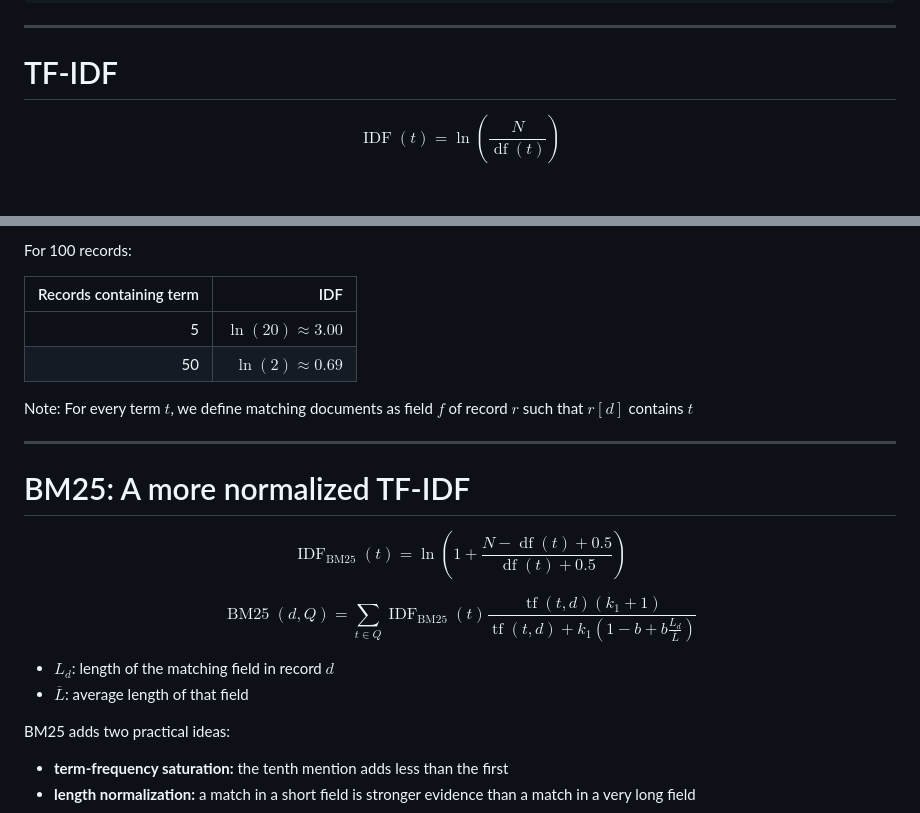
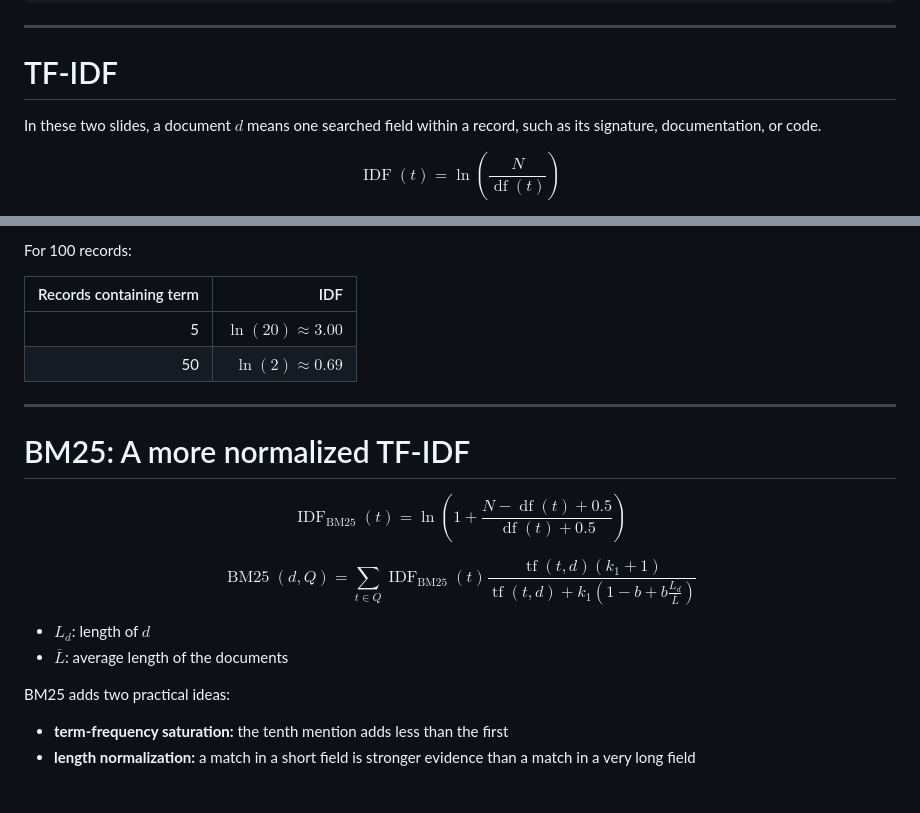
Before and after one commit to jslambda/srcsearch, a Markdown page: talk/presentation.md, 2 parts joined by grey strips. Drawn GitHub-style; blank space fills up the shorter version.

```diff
--- a/talk/presentation.md
+++ b/talk/presentation.md
@@ -390,6 +390,9 @@ ranked results
 
 # TF-IDF
 
+In these two slides, a document $d$ means one searched field within a record,
+such as its signature, documentation, or code.
+
 $$
 \operatorname{IDF}(t)
 = \ln\!\left(\frac{N}{\operatorname{df}(t)}\right)
@@ -414,8 +417,6 @@ For 100 records:
 | 5 | $\ln(20) \approx 3.00$ |
 | 50 | $\ln(2) \approx 0.69$ |
 
-Note: For every term $t$, we define matching documents as field $f$ of record $r$ such that $r[d]$ contains $t$
-
 ---
 
 # BM25: A more normalized TF-IDF
@@ -435,8 +436,8 @@ $$
 {\operatorname{tf}(t,d)+k_1\left(1-b+b\frac{L_d}{\overline L}\right)}
 $$
 
-- $L_d$: length of the matching field in record $d$
-- $\overline L$: average length of that field
+- $L_d$: length of $d$
+- $\overline L$: average length of the documents
 
 BM25 adds two practical ideas:
 
```
